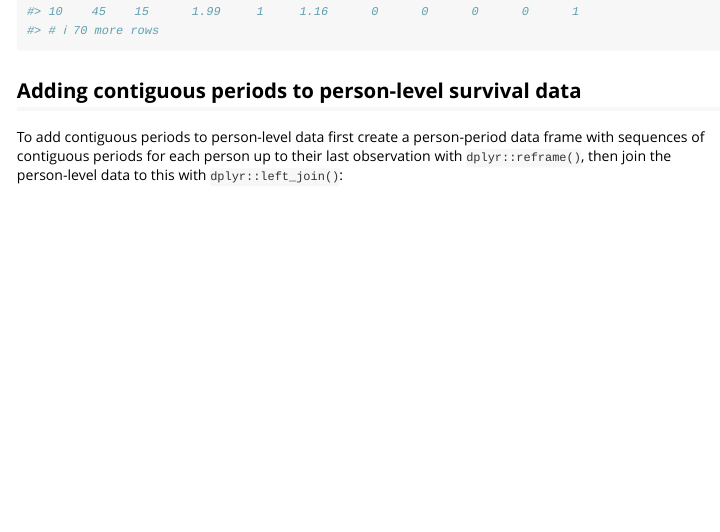
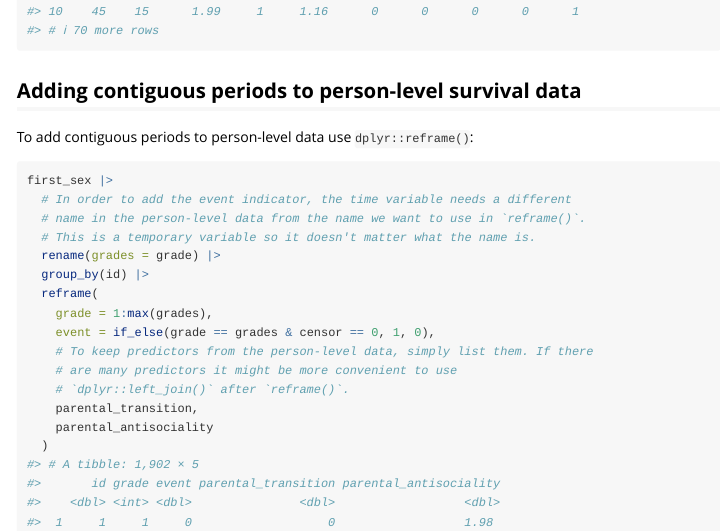
Before and after one commit to mccarthy-m-g/alda, an R Markdown document (vignettes/longitudinal-data-organization.Rmd): the page in a window 1100 px wide, from 2490 px down. Rendered offline with R 4.5, knitr and Pandoc, with nearby package versions.

Commit message:
Fix reframe() example.

````diff
--- a/vignettes/longitudinal-data-organization.Rmd
+++ b/vignettes/longitudinal-data-organization.Rmd
@@ -85,7 +85,20 @@ deviant_tolerance_pp |>
 
 ## Adding contiguous periods to person-level survival data
 
-To add contiguous periods to person-level data first create a person-period data frame with sequences of contiguous periods for each person up to their last observation with `dplyr::reframe()`, then join the person-level data to this with `dplyr::left_join()`:
+To add contiguous periods to person-level data use `dplyr::reframe()`:
 
 ```{r}
 first_sex |>
+  # In order to add the event indicator, the time variable needs a different
+  # name in the person-level data from the name we want to use in `reframe()`.
+  # This is a temporary variable so it doesn't matter what the name is.
+  rename(grades = grade) |>
+  group_by(id) |>
+  reframe(
+    grade = 1:max(grades),
+    event = if_else(grade == grades & censor == 0, 1, 0),
+    # To keep predictors from the person-level data, simply list them. If there
+    # are many predictors it might be more convenient to use
+    # `dplyr::left_join()` after `reframe()`.
+    parental_transition,
+    parental_antisociality
````
Also changed, not shown: vignettes/longitudinal-data-organization.Rmd (15 more changed lines).
